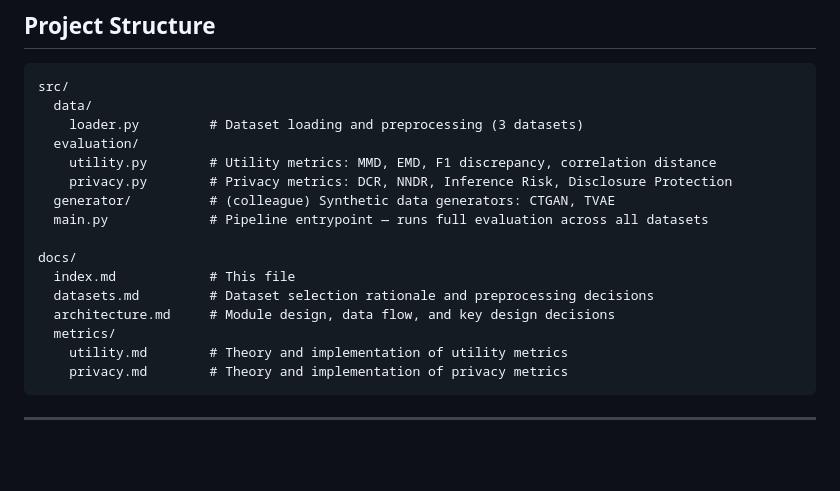
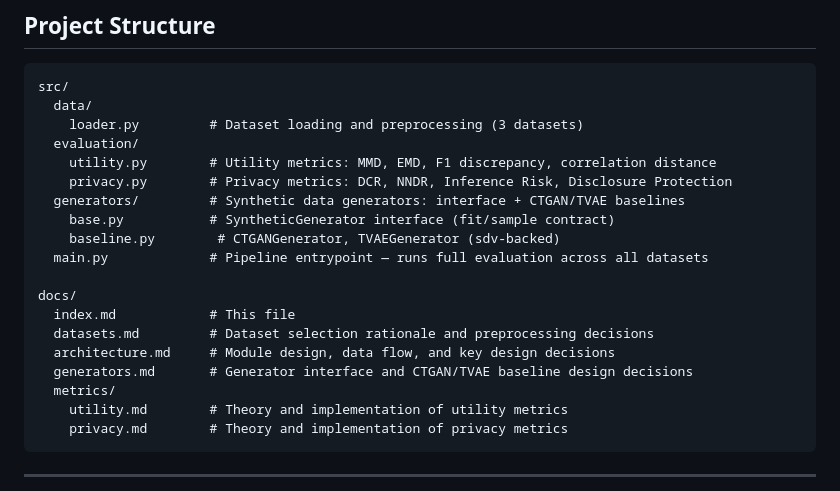
Before and after one commit to miky-alt/Loss-Aware-Synthetic-Data-Generation, a Markdown page: docs/index.md, the part around the change. Rendered like a GitHub page; blank space fills up the shorter version.

Commit message:
docs: add generators module doc, fix stale generator/ references

```diff
--- a/docs/index.md
+++ b/docs/index.md
@@ -17,13 +17,16 @@ src/
   evaluation/
     utility.py        # Utility metrics: MMD, EMD, F1 discrepancy, correlation distance
     privacy.py        # Privacy metrics: DCR, NNDR, Inference Risk, Disclosure Protection
-  generator/          # (colleague) Synthetic data generators: CTGAN, TVAE
+  generators/         # Synthetic data generators: interface + CTGAN/TVAE baselines
+    base.py           # SyntheticGenerator interface (fit/sample contract)
+    baseline.py        # CTGANGenerator, TVAEGenerator (sdv-backed)
   main.py             # Pipeline entrypoint — runs full evaluation across all datasets
 
 docs/
   index.md            # This file
   datasets.md         # Dataset selection rationale and preprocessing decisions
   architecture.md     # Module design, data flow, and key design decisions
+  generators.md       # Generator interface and CTGAN/TVAE baseline design decisions
   metrics/
     utility.md        # Theory and implementation of utility metrics
     privacy.md        # Theory and implementation of privacy metrics
```
Also changed, not shown: docs/architecture.md (+5 -3 lines), docs/generators.md (added, +58 -0 lines).
